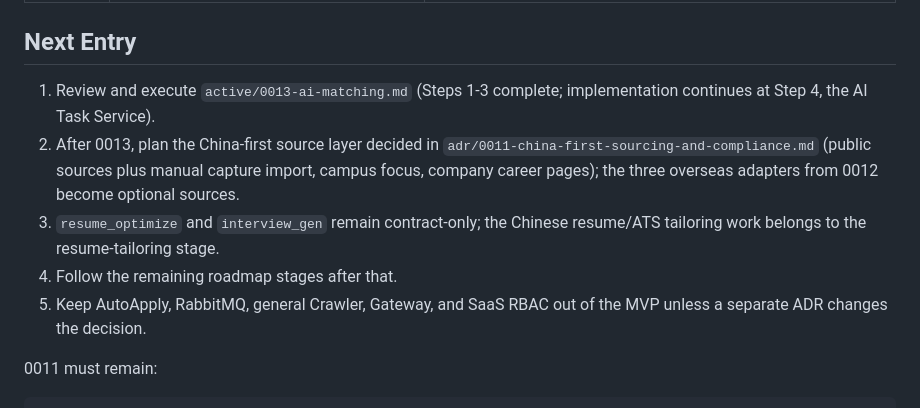
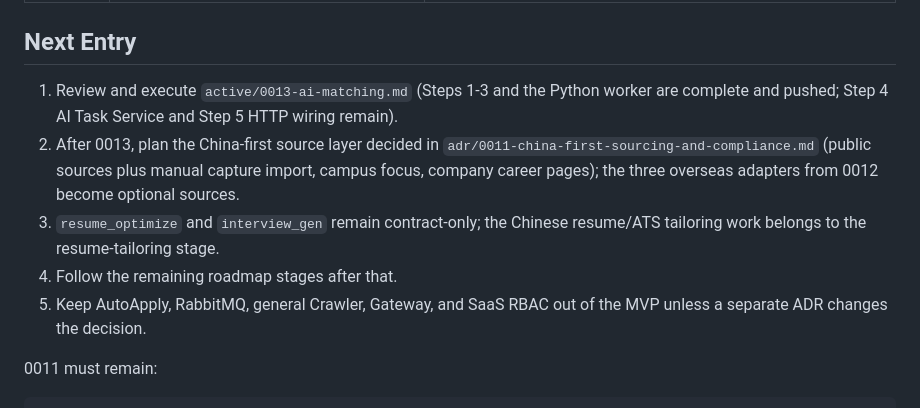
Before and after one commit to cjs1102/JobPilotAI, a Markdown page: docs/ai/project-state.md, the part around the change. GitHub-like rendering.

Commit message:
docs(ai): record 0013 step 6 worker evidence and refresh next entries

```diff
--- a/docs/ai/project-state.md
+++ b/docs/ai/project-state.md
@@ -203,8 +203,9 @@ Performance baseline:
 
 ## Next Entry
 
-1. Review and execute `active/0013-ai-matching.md` (Steps 1-3 complete;
-   implementation continues at Step 4, the AI Task Service).
+1. Review and execute `active/0013-ai-matching.md` (Steps 1-3 and the Python
+   worker are complete and pushed; Step 4 AI Task Service and Step 5 HTTP
+   wiring remain).
 2. After 0013, plan the China-first source layer decided in
    `adr/0011-china-first-sourcing-and-compliance.md` (public sources plus
    manual capture import, campus focus, company career pages); the three
@@ -212,7 +213,7 @@ Performance baseline:
 3. `resume_optimize` and `interview_gen` remain contract-only; the Chinese
    resume/ATS tailoring work belongs to the resume-tailoring stage.
 4. Follow the remaining roadmap stages after that.
-4. Keep AutoApply, RabbitMQ, general Crawler, Gateway, and SaaS RBAC out of
+5. Keep AutoApply, RabbitMQ, general Crawler, Gateway, and SaaS RBAC out of
    the MVP unless a separate ADR changes the decision.
 
 0011 must remain:
```
Also changed, not shown: 1 other file.
